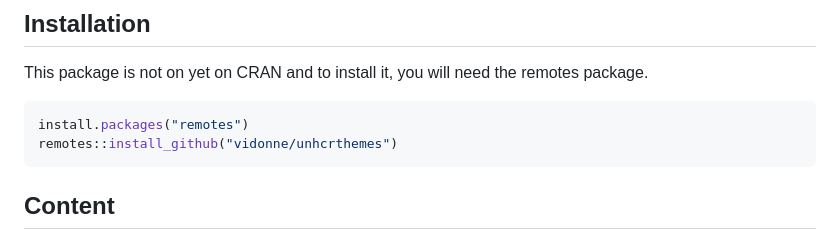
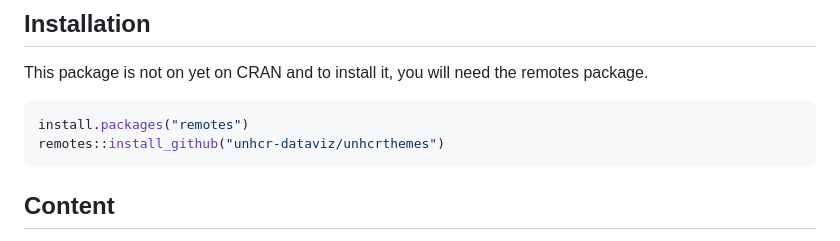
Before and after one commit to unhcr-dataviz/unhcrthemes, a Markdown page: README.md, the part around the change. Drawn GitHub-style.

````diff
--- a/README.md
+++ b/README.md
@@ -30,7 +30,7 @@ remotes package.
 
 ``` r
 install.packages("remotes")
-remotes::install_github("vidonne/unhcrthemes")
+remotes::install_github("unhcr-dataviz/unhcrthemes")
 ```
 
 ## Content
````
